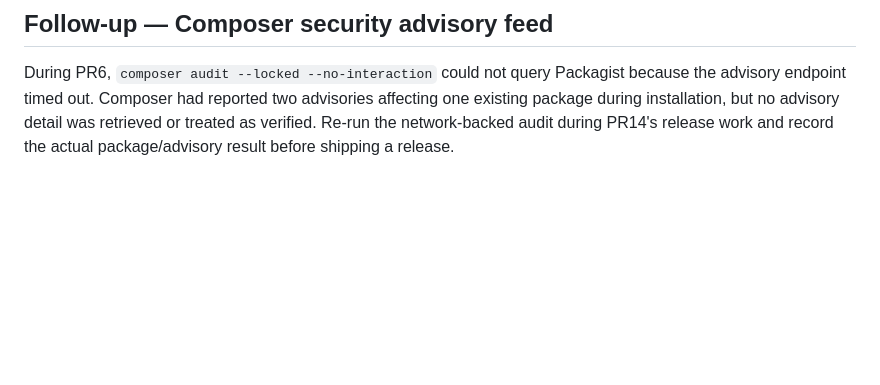
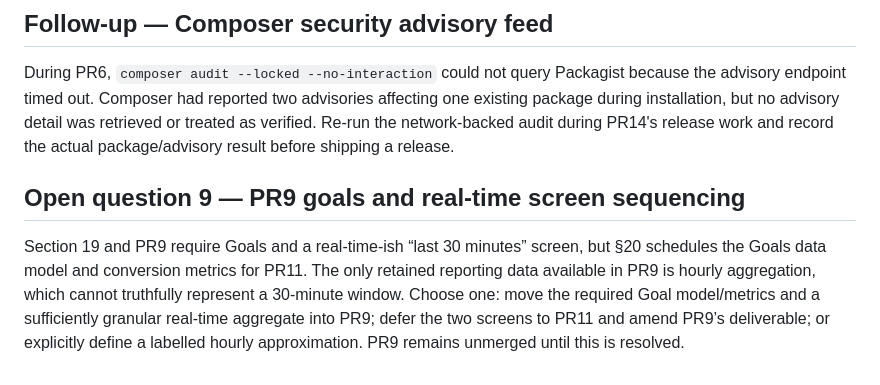
Before and after one commit to suporterfid/tallymark, a Markdown page: BACKLOG.md, the part around the change. GitHub-like rendering; blank space fills up the shorter version.

```diff
--- a/BACKLOG.md
+++ b/BACKLOG.md
@@ -25,3 +25,7 @@ Owner decision: v0 uses a small zero-dependency collector classifier and writes
 ## Follow-up — Composer security advisory feed
 
 During PR6, `composer audit --locked --no-interaction` could not query Packagist because the advisory endpoint timed out. Composer had reported two advisories affecting one existing package during installation, but no advisory detail was retrieved or treated as verified. Re-run the network-backed audit during PR14's release work and record the actual package/advisory result before shipping a release.
+
+## Open question 9 — PR9 goals and real-time screen sequencing
+
+Section 19 and PR9 require Goals and a real-time-ish “last 30 minutes” screen, but §20 schedules the Goals data model and conversion metrics for PR11. The only retained reporting data available in PR9 is hourly aggregation, which cannot truthfully represent a 30-minute window. Choose one: move the required Goal model/metrics and a sufficiently granular real-time aggregate into PR9; defer the two screens to PR11 and amend PR9’s deliverable; or explicitly define a labelled hourly approximation. PR9 remains unmerged until this is resolved.
```
